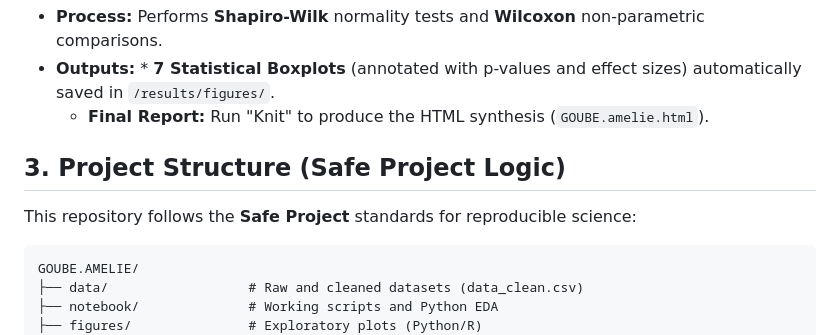
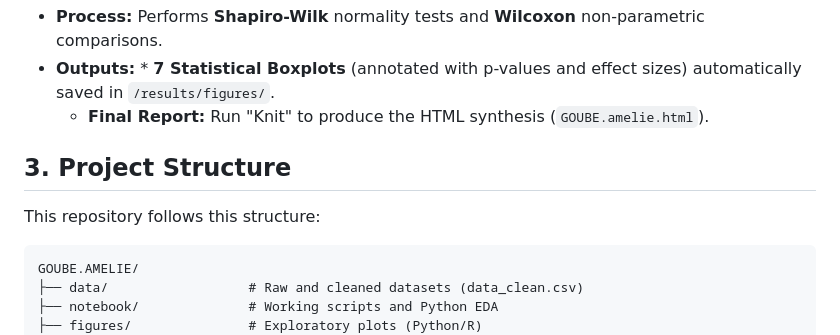
Before and after one commit to ameliegoube22-pixel/GOUBE.AMELIE, a Markdown page: readme.md, the part around the change. Drawn GitHub-style.

Commit message:
Revise project structure section in README
Updated project structure section in README to clarify repository organization.

````diff
--- a/readme.md
+++ b/readme.md
@@ -31,8 +31,8 @@ Open the R Markdown: `GOUBE.amelie.Rmd`
 * **Outputs:** * **7 Statistical Boxplots** (annotated with p-values and effect sizes) automatically saved in `/results/figures/`.
     * **Final Report:** Run "Knit" to produce the HTML synthesis (`GOUBE.amelie.html`).
 
-## 3. Project Structure (Safe Project Logic)
-This repository follows the **Safe Project** standards for reproducible science:
+## 3. Project Structure
+This repository follows this structure:
 
 ```
 GOUBE.AMELIE/
````
